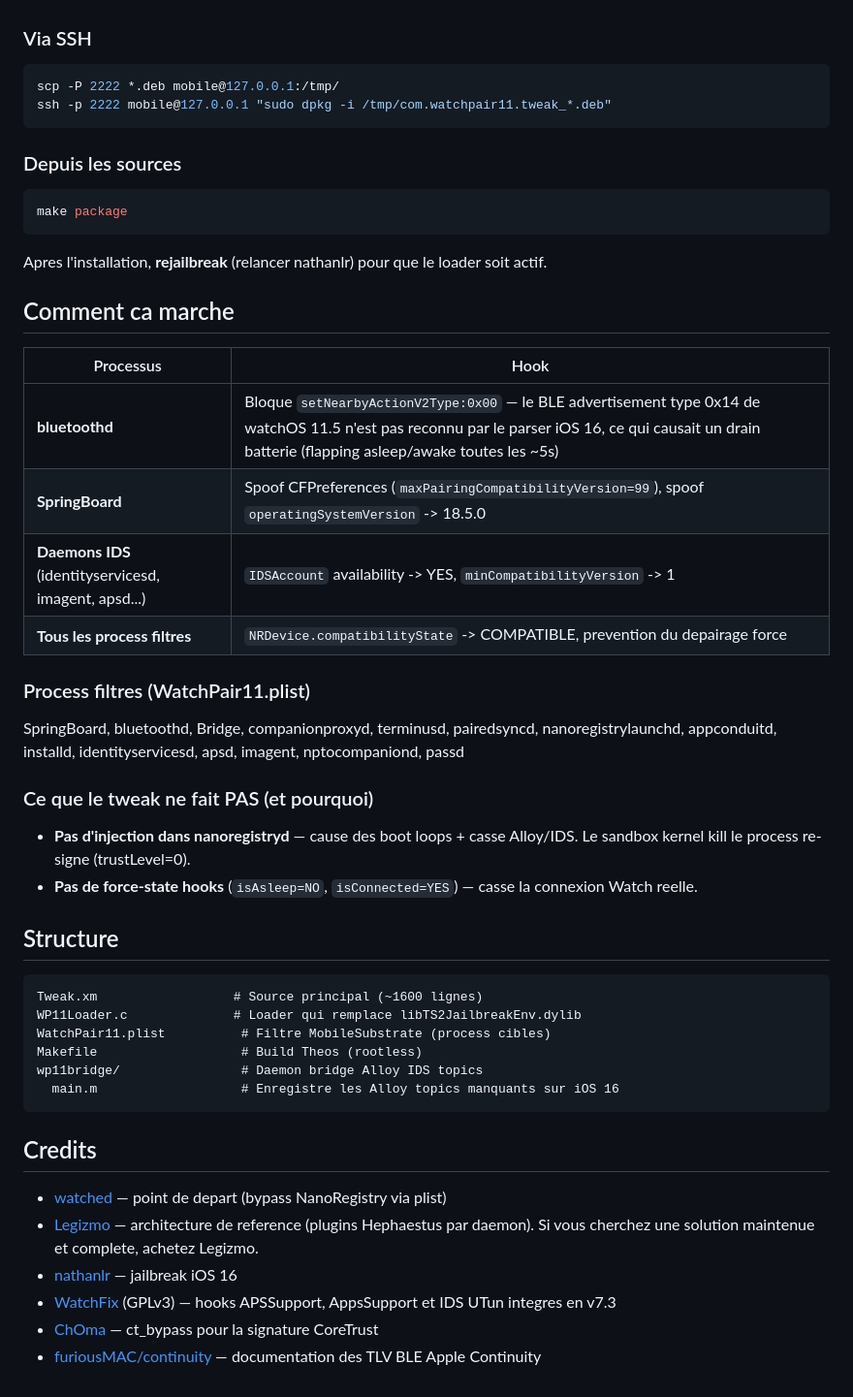
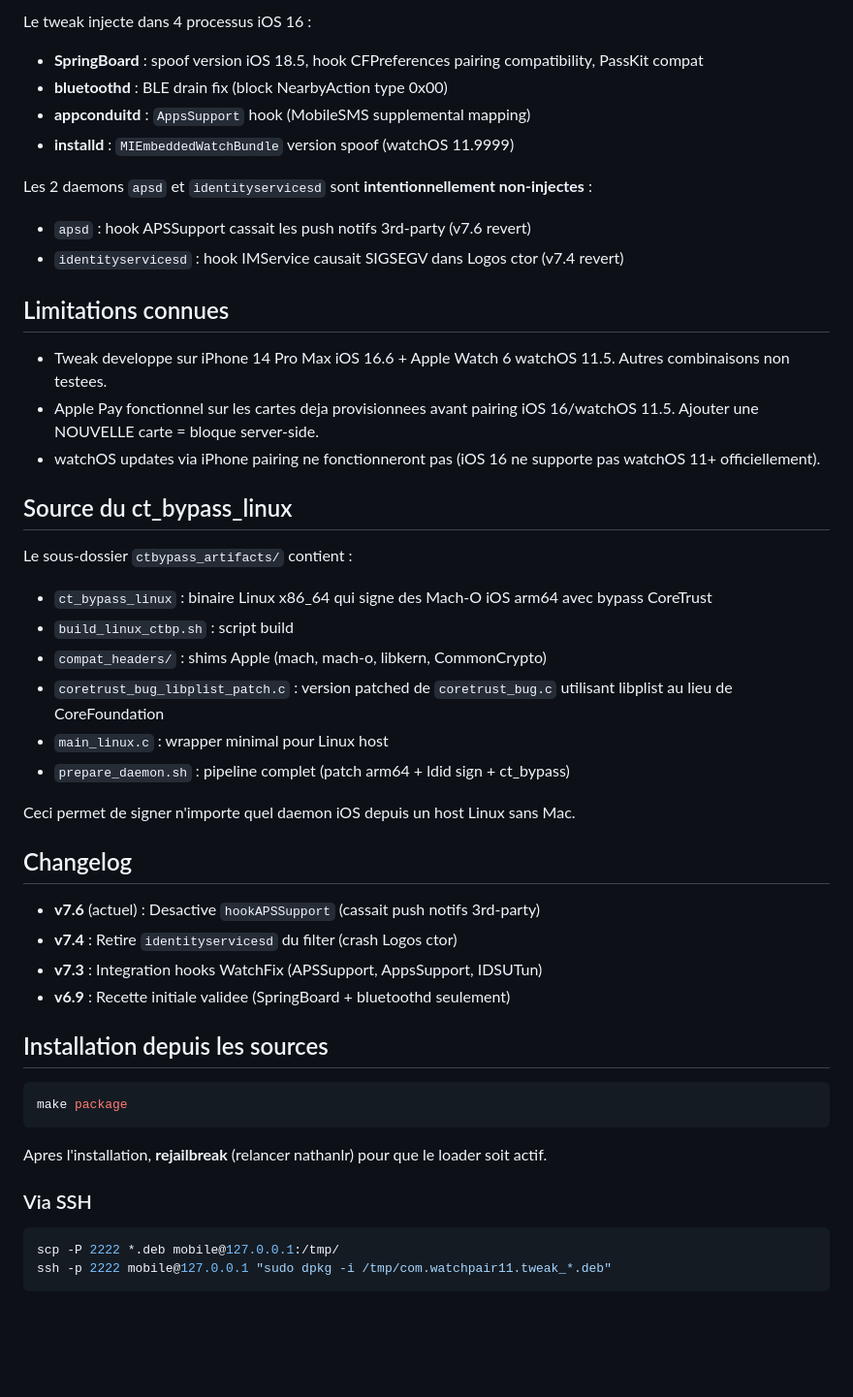
Before and after one commit to plokijuter/WatchPair11, a Markdown page: README.md, the part around one of its changes. Shown at 97% size. Drawn GitHub-style; blank space fills up the shorter version.

````diff
--- a/README.md
+++ b/README.md
@@ -50,3 +51,48 @@ Le tweak ne peut **pas** s'injecter dans `nanoregistryd` (le daemon central Appl
+Le tweak injecte dans 4 processus iOS 16 :
+
+- **SpringBoard** : spoof version iOS 18.5, hook CFPreferences pairing compatibility, PassKit compat
+- **bluetoothd** : BLE drain fix (block NearbyAction type 0x00)
+- **appconduitd** : `AppsSupport` hook (MobileSMS supplemental mapping)
+- **installd** : `MIEmbeddedWatchBundle` version spoof (watchOS 11.9999)
+
+Les 2 daemons `apsd` et `identityservicesd` sont **intentionnellement non-injectes** :
+
+- `apsd` : hook APSSupport cassait les push notifs 3rd-party (v7.6 revert)
+- `identityservicesd` : hook IMService causait SIGSEGV dans Logos ctor (v7.4 revert)
+
+## Limitations connues
+
+- Tweak developpe sur iPhone 14 Pro Max iOS 16.6 + Apple Watch 6 watchOS 11.5. Autres combinaisons non testees.
+- Apple Pay fonctionnel sur les cartes deja provisionnees avant pairing iOS 16/watchOS 11.5. Ajouter une NOUVELLE carte = bloque server-side.
+- watchOS updates via iPhone pairing ne fonctionneront pas (iOS 16 ne supporte pas watchOS 11+ officiellement).
+
+## Source du ct_bypass_linux
+
+Le sous-dossier `ctbypass_artifacts/` contient :
+
+- `ct_bypass_linux` : binaire Linux x86_64 qui signe des Mach-O iOS arm64 avec bypass CoreTrust
+- `build_linux_ctbp.sh` : script build
+- `compat_headers/` : shims Apple (mach, mach-o, libkern, CommonCrypto)
+- `coretrust_bug_libplist_patch.c` : version patched de `coretrust_bug.c` utilisant libplist au lieu de CoreFoundation
+- `main_linux.c` : wrapper minimal pour Linux host
+- `prepare_daemon.sh` : pipeline complet (patch arm64 + ldid sign + ct_bypass)
+
+Ceci permet de signer n'importe quel daemon iOS depuis un host Linux sans Mac.
+
+## Changelog
+
+- **v7.6** (actuel) : Desactive `hookAPSSupport` (cassait push notifs 3rd-party)
+- **v7.4** : Retire `identityservicesd` du filter (crash Logos ctor)
+- **v7.3** : Integration hooks WatchFix (APSSupport, AppsSupport, IDSUTun)
+- **v6.9** : Recette initiale validee (SpringBoard + bluetoothd seulement)
+
+## Installation depuis les sources
+
+```bash
+make package
+```
+
+Apres l'installation, **rejailbreak** (relancer nathanlr) pour que le loader soit actif.
 
 ### Via SSH
 
@@ -54,49 +100,3 @@ Le tweak ne peut **pas** s'injecter dans `nanoregistryd` (le daemon central Appl
 scp -P 2222 *.deb mobile@127.0.0.1:/tmp/
 ssh -p 2222 mobile@127.0.0.1 "sudo dpkg -i /tmp/com.watchpair11.tweak_*.deb"
 ```
-
-### Depuis les sources
-
-```bash
-make package
-```
-
-Apres l'installation, **rejailbreak** (relancer nathanlr) pour que le loader soit actif.
-
-## Comment ca marche
-
-| Processus | Hook |
-|---|---|
-| **bluetoothd** | Bloque `setNearbyActionV2Type:0x00` — le BLE advertisement type 0x14 de watchOS 11.5 n'est pas reconnu par le parser iOS 16, ce qui causait un drain batterie (flapping asleep/awake toutes les ~5s) |
-| **SpringBoard** | Spoof CFPreferences (`maxPairingCompatibilityVersion=99`), spoof `operatingSystemVersion` -> 18.5.0 |
-| **Daemons IDS** (identityservicesd, imagent, apsd...) | `IDSAccount` availability -> YES, `minCompatibilityVersion` -> 1 |
-| **Tous les process filtres** | `NRDevice.compatibilityState` -> COMPATIBLE, prevention du depairage force |
-
-### Process filtres (WatchPair11.plist)
-
-SpringBoard, bluetoothd, Bridge, companionproxyd, terminusd, pairedsyncd, nanoregistrylaunchd, appconduitd, installd, identityservicesd, apsd, imagent, nptocompaniond, passd
-
-### Ce que le tweak ne fait PAS (et pourquoi)
-
-- **Pas d'injection dans nanoregistryd** — cause des boot loops + casse Alloy/IDS. Le sandbox kernel kill le process re-signe (trustLevel=0).
-- **Pas de force-state hooks** (`isAsleep=NO`, `isConnected=YES`) — casse la connexion Watch reelle.
-
-## Structure
-
-```
-Tweak.xm                  # Source principal (~1600 lignes)
-WP11Loader.c              # Loader qui remplace libTS2JailbreakEnv.dylib
-WatchPair11.plist          # Filtre MobileSubstrate (process cibles)
-Makefile                   # Build Theos (rootless)
-wp11bridge/                # Daemon bridge Alloy IDS topics
-  main.m                   # Enregistre les Alloy topics manquants sur iOS 16
-```
-
-## Credits
-
-- [watched](https://github.com/34306/watched) — point de depart (bypass NanoRegistry via plist)
-- [Legizmo](https://chariz.com/buy/legizmo-moonstone) — architecture de reference (plugins Hephaestus par daemon). Si vous cherchez une solution maintenue et complete, achetez Legizmo.
-- [nathanlr](https://github.com/verygenericname/nathanlr) — jailbreak iOS 16
-- [WatchFix](https://github.com/577fkj/WatchFix) (GPLv3) — hooks APSSupport, AppsSupport et IDS UTun integres en v7.3
-- [ChOma](https://github.com/opa334/ChOma) — ct_bypass pour la signature CoreTrust
-- [furiousMAC/continuity](https://github.com/furiousMAC/continuity) — documentation des TLV BLE Apple Continuity
````
Also changed, not shown: other parts of README.md (+35 -34 lines).
